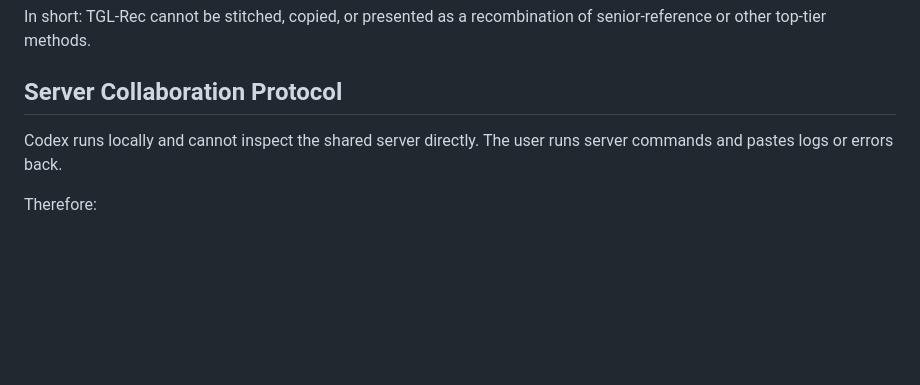
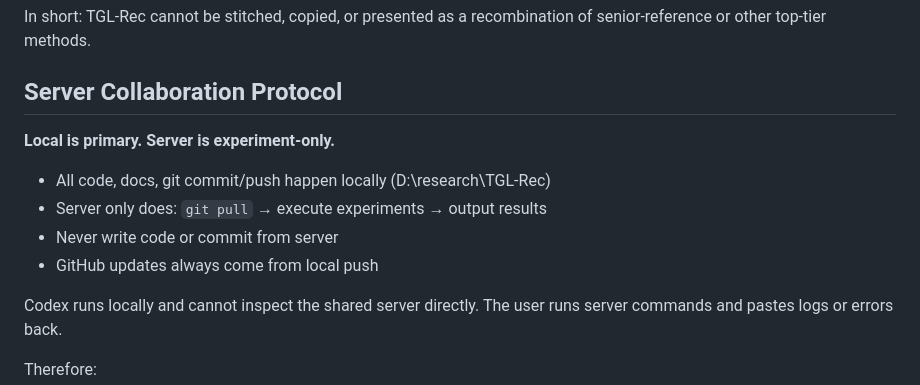
Before and after one commit to appleweiping/TGL-Rec, a Markdown page: docs/codex_project_memory.md, the part around the change. GitHub-like rendering; blank space fills up the shorter version.

Commit message:
Add local-primary/server-experiment-only rule to project docs
Local (D drive) is the main dev environment for all code, docs, and git.
Server only does git pull + run experiments + output results. Never commit
from server.

Co-Authored-By: Claude Opus 4.7 (1M context) <noreply@anthropic.com>

```diff
--- a/docs/codex_project_memory.md
+++ b/docs/codex_project_memory.md
@@ -217,6 +217,13 @@ senior-reference or other top-tier methods.
 
 ## Server Collaboration Protocol
 
+**Local is primary. Server is experiment-only.**
+
+- All code, docs, git commit/push happen locally (D:\research\TGL-Rec)
+- Server only does: `git pull` → execute experiments → output results
+- Never write code or commit from server
+- GitHub updates always come from local push
+
 Codex runs locally and cannot inspect the shared server directly. The user runs
 server commands and pastes logs or errors back.
 
```
Also changed, not shown: CLAUDE.md (+2 -0 lines).
